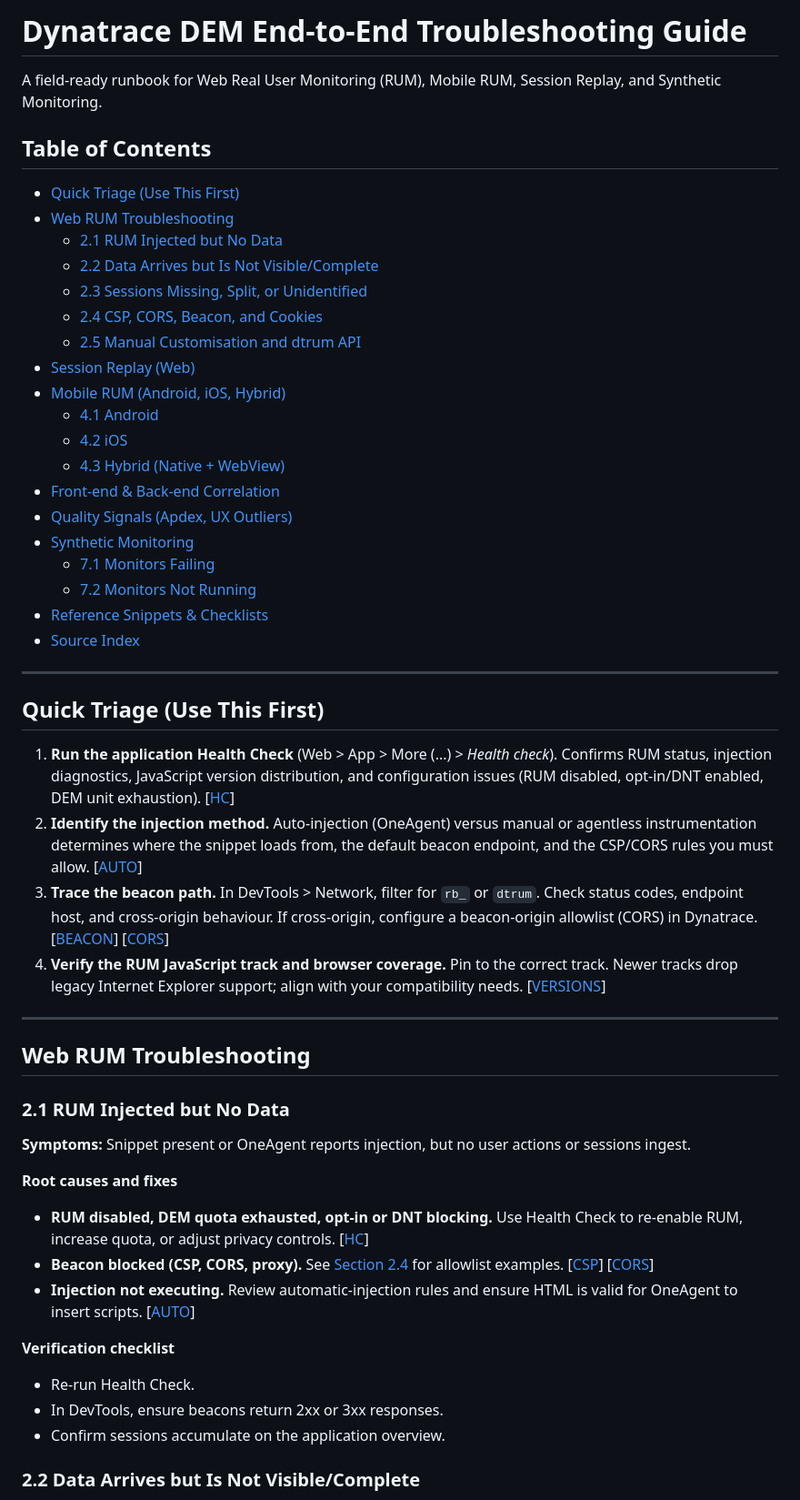
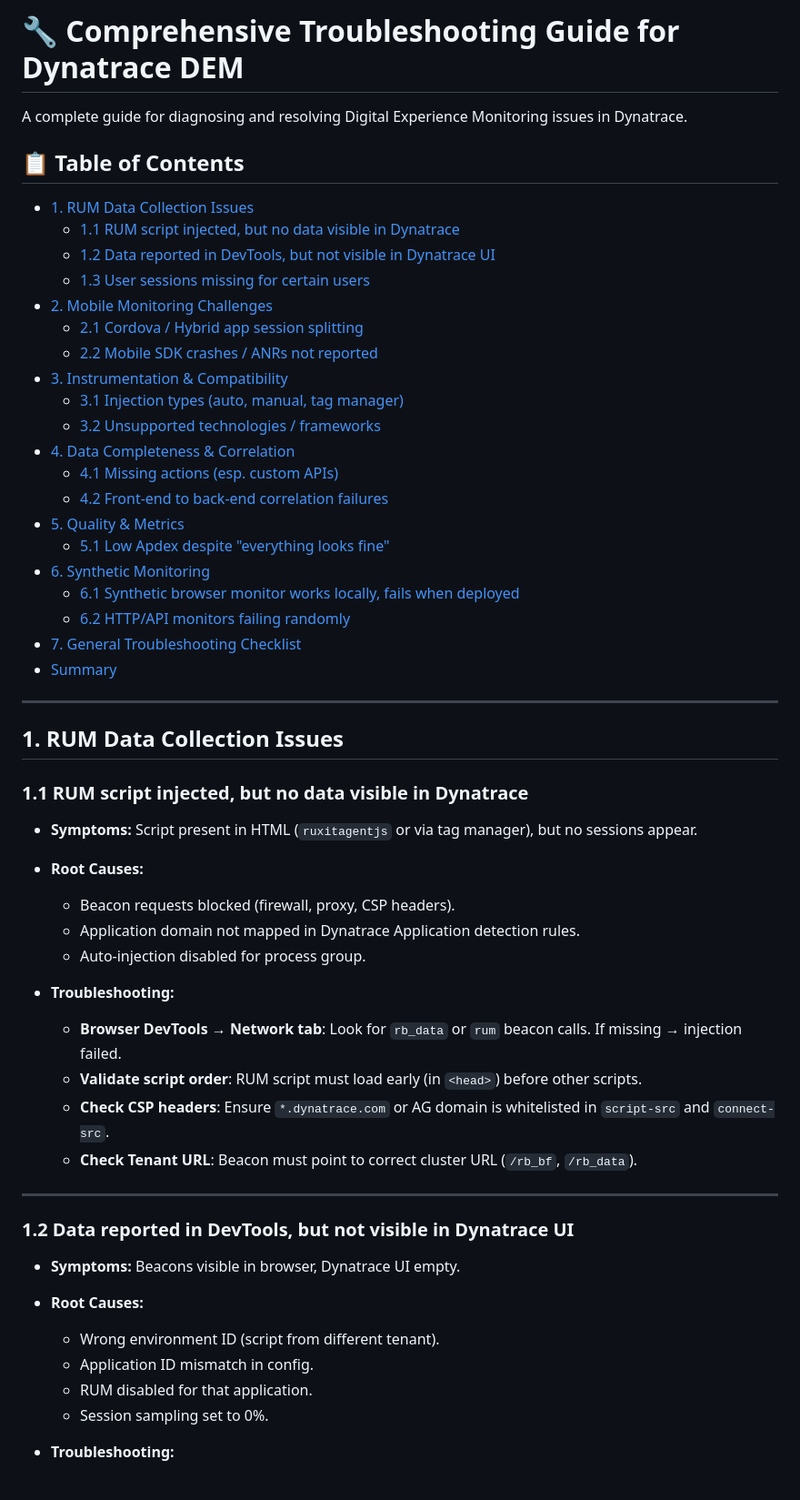
Before and after one commit to theharithsa/Dynatrace-CSKO26-Bengaluru, a Markdown page: troubleshooting-guide.md, the part around one of its changes. Shown at 91% size. Drawn GitHub-style.

```diff
--- a/troubleshooting-guide.md
+++ b/troubleshooting-guide.md
@@ -1,57 +1,59 @@
-# Dynatrace DEM End-to-End Troubleshooting Guide
+# 🔧 **Comprehensive Troubleshooting Guide for Dynatrace DEM**
 
-A field-ready runbook for Web Real User Monitoring (RUM), Mobile RUM, Session Replay, and Synthetic Monitoring.
+A complete guide for diagnosing and resolving Digital Experience Monitoring issues in Dynatrace.
 
-## Table of Contents
+## 📋 Table of Contents
 
-- [Quick Triage (Use This First)](#quick-triage-use-this-first)
-- [Web RUM Troubleshooting](#web-rum-troubleshooting)
-  - [2.1 RUM Injected but No Data](#21-rum-injected-but-no-data)
-  - [2.2 Data Arrives but Is Not Visible/Complete](#22-data-arrives-but-is-not-visiblecomplete)
-  - [2.3 Sessions Missing, Split, or Unidentified](#23-sessions-missing-split-or-unidentified)
-  - [2.4 CSP, CORS, Beacon, and Cookies](#24-csp-cors-beacon-and-cookies)
-  - [2.5 Manual Customisation and dtrum API](#25-manual-customisation-and-dtrum-api)
-- [Session Replay (Web)](#session-replay-web)
-- [Mobile RUM (Android, iOS, Hybrid)](#mobile-rum-android-ios-hybrid)
-  - [4.1 Android](#41-android)
-  - [4.2 iOS](#42-ios)
-  - [4.3 Hybrid (Native + WebView)](#43-hybrid-native--webview)
-- [Front-end & Back-end Correlation](#front-end--back-end-correlation)
-- [Quality Signals (Apdex, UX Outliers)](#quality-signals-apdex-ux-outliers)
-- [Synthetic Monitoring](#synthetic-monitoring)
-  - [7.1 Monitors Failing](#71-monitors-failing)
-  - [7.2 Monitors Not Running](#72-monitors-not-running)
-- [Reference Snippets & Checklists](#reference-snippets--checklists)
-- [Source Index](#source-index)
+- [1. RUM Data Collection Issues](#1-rum-data-collection-issues)
+  - [1.1 RUM script injected, but no data visible in Dynatrace](#11-rum-script-injected-but-no-data-visible-in-dynatrace)
+  - [1.2 Data reported in DevTools, but not visible in Dynatrace UI](#12-data-reported-in-devtools-but-not-visible-in-dynatrace-ui)
+  - [1.3 User sessions missing for certain users](#13-user-sessions-missing-for-certain-users)
+- [2. Mobile Monitoring Challenges](#2-mobile-monitoring-challenges)
+  - [2.1 Cordova / Hybrid app session splitting](#21-cordova--hybrid-app-session-splitting)
+  - [2.2 Mobile SDK crashes / ANRs not reported](#22-mobile-sdk-crashes--anrs-not-reported)
+- [3. Instrumentation & Compatibility](#3-instrumentation--compatibility)
+  - [3.1 Injection types (auto, manual, tag manager)](#31-injection-types-auto-manual-tag-manager)
+  - [3.2 Unsupported technologies / frameworks](#32-unsupported-technologies--frameworks)
+- [4. Data Completeness & Correlation](#4-data-completeness--correlation)
+  - [4.1 Missing actions (esp. custom APIs)](#41-missing-actions-esp-custom-apis)
+  - [4.2 Front-end to back-end correlation failures](#42-front-end-to-back-end-correlation-failures)
+- [5. Quality & Metrics](#5-quality--metrics)
+  - [5.1 Low Apdex despite "everything looks fine"](#51-low-apdex-despite-everything-looks-fine)
+- [6. Synthetic Monitoring](#6-synthetic-monitoring)
+  - [6.1 Synthetic browser monitor works locally, fails when deployed](#61-synthetic-browser-monitor-works-locally-fails-when-deployed)
+  - [6.2 HTTP/API monitors failing randomly](#62-httpapi-monitors-failing-randomly)
+- [7. General Troubleshooting Checklist](#7-general-troubleshooting-checklist)
+- [Summary](#-summary)
 
 ---
 
-## Quick Triage (Use This First)
+## **1. RUM Data Collection Issues**
 
-1. **Run the application Health Check** (Web > App > More (...) > *Health check*). Confirms RUM status, injection diagnostics, JavaScript version distribution, and configuration issues (RUM disabled, opt-in/DNT enabled, DEM unit exhaustion). [[HC]]
-2. **Identify the injection method.** Auto-injection (OneAgent) versus manual or agentless instrumentation determines where the snippet loads from, the default beacon endpoint, and the CSP/CORS rules you must allow. [[AUTO]]
-3. **Trace the beacon path.** In DevTools > Network, filter for `rb_` or `dtrum`. Check status codes, endpoint host, and cross-origin behaviour. If cross-origin, configure a beacon-origin allowlist (CORS) in Dynatrace. [[BEACON]] [[CORS]]
-4. **Verify the RUM JavaScript track and browser coverage.** Pin to the correct track. Newer tracks drop legacy Internet Explorer support; align with your compatibility needs. [[VERSIONS]]
+### **1.1 RUM script injected, but no data visible in Dynatrace**
+
+* **Symptoms:** Script present in HTML (`ruxitagentjs` or via tag manager), but no sessions appear.
+* **Root Causes:**
+
+  * Beacon requests blocked (firewall, proxy, CSP headers).
+  * Application domain not mapped in Dynatrace Application detection rules.
+  * Auto-injection disabled for process group.
+* **Troubleshooting:**
+
+  * **Browser DevTools → Network tab**: Look for `rb_data` or `rum` beacon calls. If missing → injection failed.
+  * **Validate script order**: RUM script must load early (in `<head>`) before other scripts.
+  * **Check CSP headers**: Ensure `*.dynatrace.com` or AG domain is whitelisted in `script-src` and `connect-src`.
+  * **Check Tenant URL**: Beacon must point to correct cluster URL (`/rb_bf`, `/rb_data`).
 
 ---
 
-## Web RUM Troubleshooting
+### **1.2 Data reported in DevTools, but not visible in Dynatrace UI**
 
-### 2.1 RUM Injected but No Data
+* **Symptoms:** Beacons visible in browser, Dynatrace UI empty.
+* **Root Causes:**
 
-**Symptoms:** Snippet present or OneAgent reports injection, but no user actions or sessions ingest.
+  * Wrong environment ID (script from different tenant).
+  * Application ID mismatch in config.
+  * RUM disabled for that application.
+  * Session sampling set to 0%.
+* **Troubleshooting:**
 
-**Root causes and fixes**
-
-- **RUM disabled, DEM quota exhausted, opt-in or DNT blocking.** Use Health Check to re-enable RUM, increase quota, or adjust privacy controls. [[HC]]
-- **Beacon blocked (CSP, CORS, proxy).** See [Section 2.4](#24-csp-cors-beacon-and-cookies) for allowlist examples. [[CSP]] [[CORS]]
-- **Injection not executing.** Review automatic-injection rules and ensure HTML is valid for OneAgent to insert scripts. [[AUTO]]
-
-**Verification checklist**
-
-- Re-run Health Check.
-- In DevTools, ensure beacons return 2xx or 3xx responses.
-- Confirm sessions accumulate on the application overview.
-
-### 2.2 Data Arrives but Is Not Visible/Complete
-
```
Also changed, not shown: other parts of troubleshooting-guide.md (+154 -128 lines).
